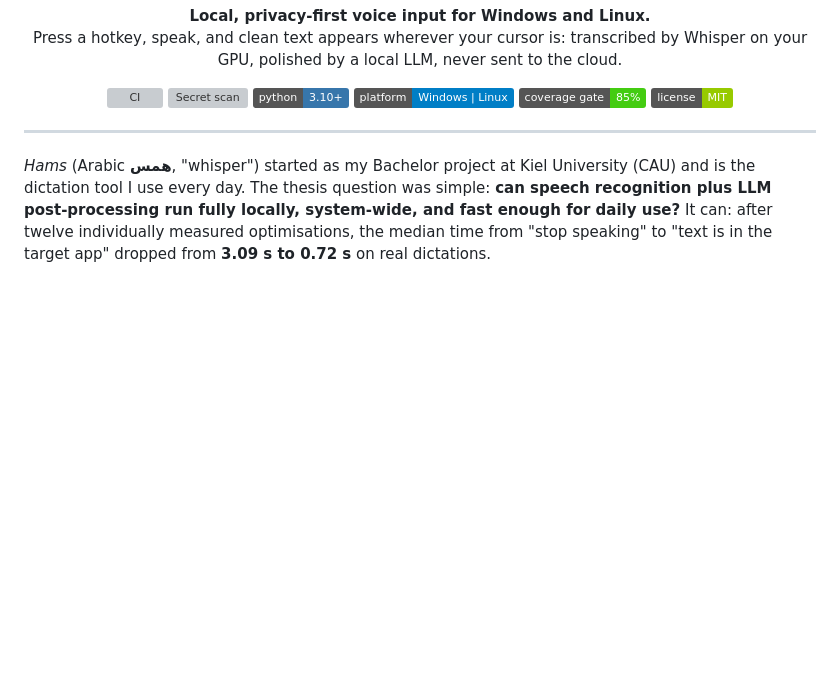
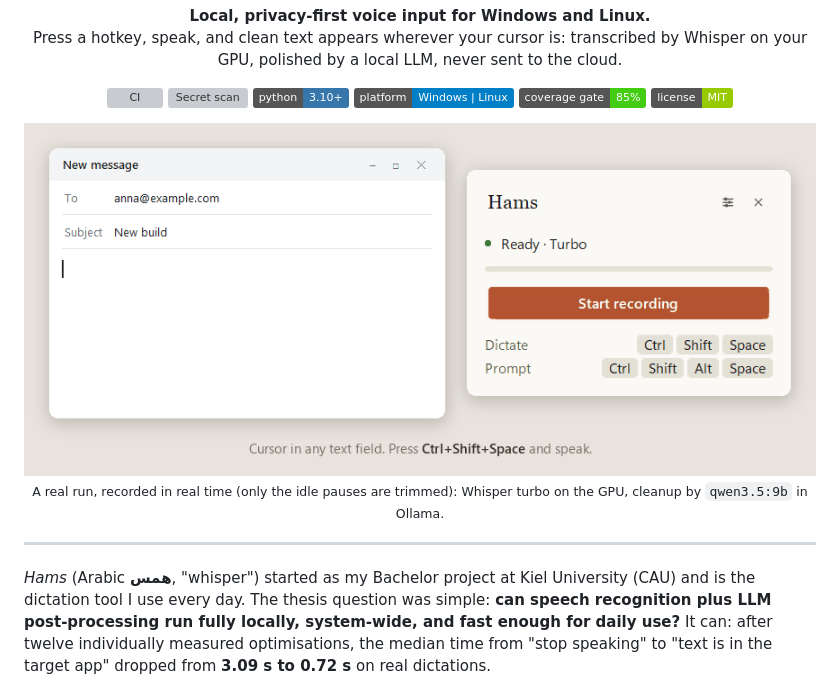
Before and after one commit to Mosaik114/hams-bachelorprojekt, a Markdown page: README.md, the part around one of its changes. GitHub-like rendering; pictures changed too: docs/images/demo.gif (added); badges without logos; blank space fills up the shorter version; grey boxes are pictures that could not be loaded.

Commit message:
README: demo GIF of a real dictation and screenshots
Co-Authored-By: Claude Opus 5.5 <noreply@anthropic.com>

```diff
--- a/README.md
+++ b/README.md
@@ -17,6 +17,13 @@
   <img alt="Platforms" src="https://img.shields.io/badge/platform-Windows%20%7C%20Linux-informational">
   <img alt="Coverage gate" src="https://img.shields.io/badge/coverage%20gate-85%25-brightgreen">
   <a href="LICENSE"><img alt="MIT License" src="https://img.shields.io/badge/license-MIT-green"></a>
+</p>
+
+<p align="center">
+  <img src="docs/images/demo.gif" width="880" alt="Hams in action: the cursor sits in an email draft, Hams records a spoken sentence with filler words, transcribes it and pastes the cleaned-up sentence at the cursor">
+  <br>
+  <sub>A real run, recorded in real time (only the idle pauses are trimmed): Whisper turbo on the GPU, cleanup by
+  <code>qwen3.5:9b</code> in Ollama.</sub>
 </p>
 
 ---
```
Also changed, not shown: other parts of README.md (+11 -0 lines), docs/images/main-window.png (added), docs/images/settings.png (added).
